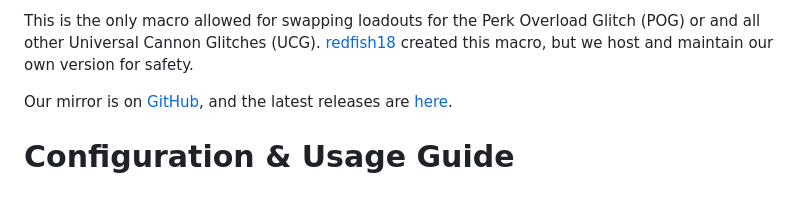
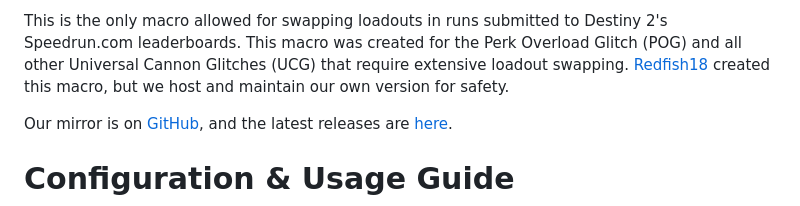
Before and after one commit to C0bra5/D2-Loadout-Swap-Macro, a Markdown page: README.md, the part around the change. Drawn GitHub-style.

Commit message:
Cleanup readme further

```diff
--- a/README.md
+++ b/README.md
@@ -1,4 +1,4 @@
-This is the only macro allowed for swapping loadouts for the Perk Overload Glitch (POG) or and all other Universal Cannon Glitches (UCG). [redfish18](https://github.com/Redfish18/POG-swaps-macro) created this macro, but we host and maintain our own version for safety.
+This is the only macro allowed for swapping loadouts in runs submitted to Destiny 2's Speedrun.com leaderboards. This macro was created for the Perk Overload Glitch (POG) and all other Universal Cannon Glitches (UCG) that require extensive loadout swapping. [Redfish18](https://github.com/Redfish18/POG-swaps-macro) created this macro, but we host and maintain our own version for safety.
 
 Our mirror is on [GitHub](https://github.com/C0bra5/POG-swaps-macro), and the latest releases are [here](https://github.com/C0bra5/POG-swaps-macro/releases/latest).
 
```
